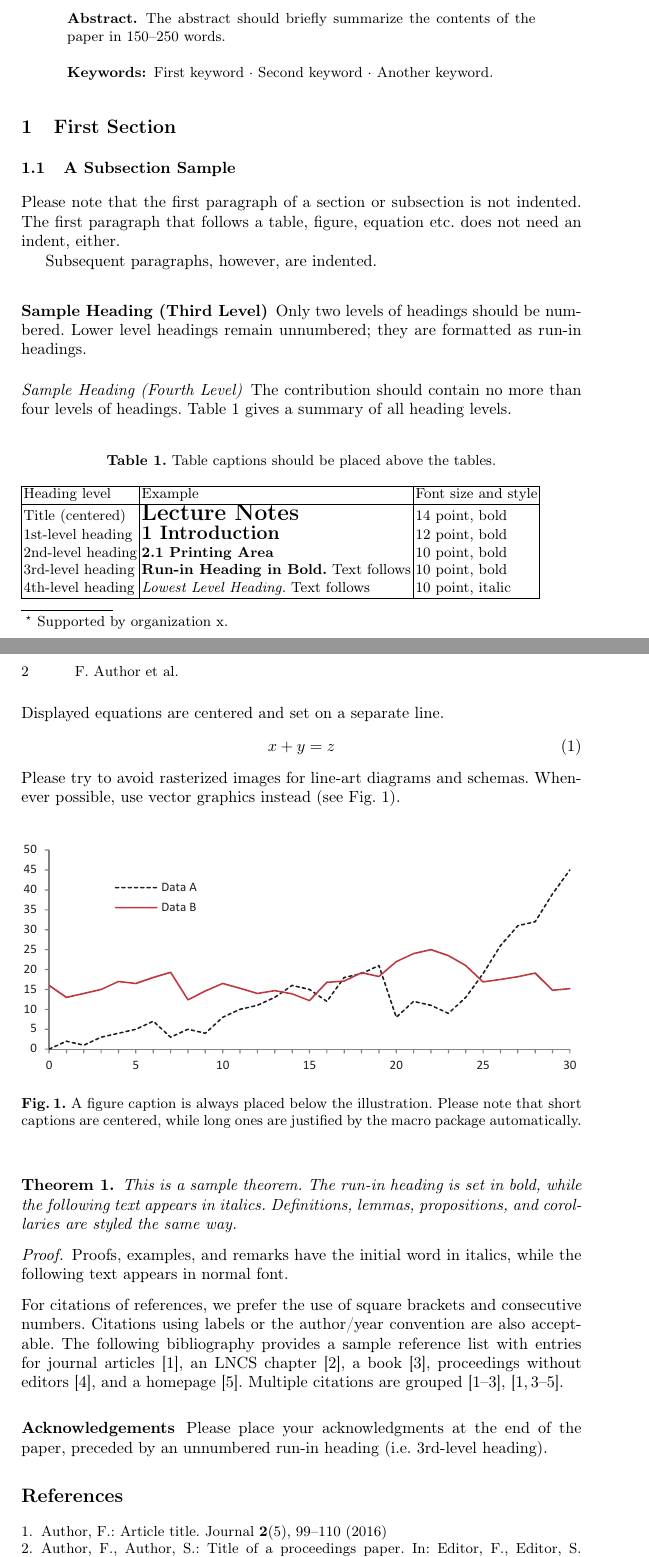
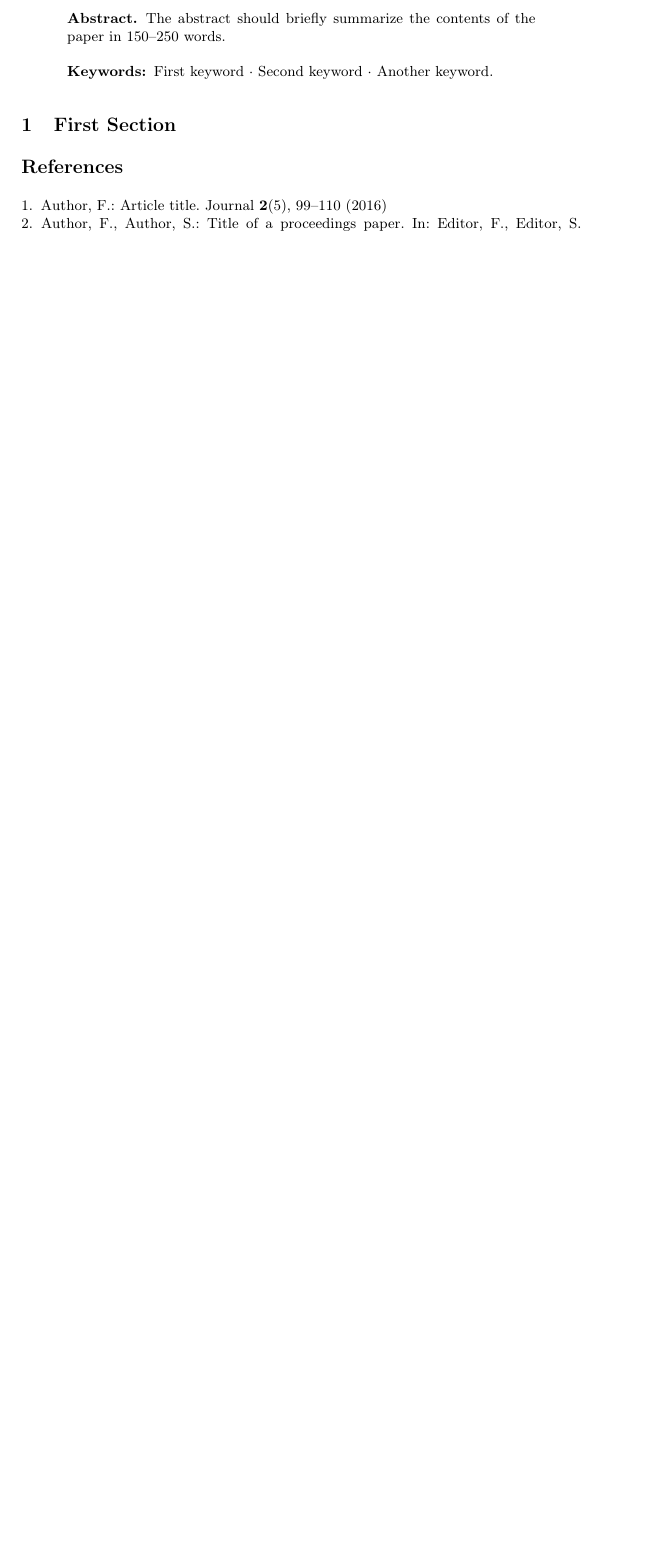
Before and after one commit to HarmoniKt/report-phd-course-service-orchestration, a LaTeX paper (main.tex): two parts of pages 1 and 2 of 3 before the commit and part of the page after it, the two joined at a grey line, cut so that both start at the same text, the shorter picture padded with empty space. Compiled offline with pdfLaTeX.

Commit message:
feat: init report

```diff
--- a/main.tex
+++ b/main.tex
@@ -20,4 +27,3 @@
 %
 \begin{document}
 %
-\title{Contribution Title\thanks{Supported by organization x.}}
@@ -26,6 +37,3 @@
 % If the paper title is too long for the running head, you can set
 % an abbreviated paper title here
 %
-\author{First Author\inst{1}\orcidID{0000-1111-2222-3333} \and
-Second Author\inst{2,3}\orcidID{1111-2222-3333-4444} \and
-Third Author\inst{3}\orcidID{2222--3333-4444-5555}}
@@ -34,9 +49,3 @@ Third Author\inst{3}\orcidID{2222--3333-4444-5555}}
 % First names are abbreviated in the running head.
 % If there are more than two authors, 'et al.' is used.
 %
-\institute{Princeton University, Princeton NJ 08544, USA \and
-Springer Heidelberg, Tiergartenstr. 17, 69121 Heidelberg, Germany
-\email{lncs@springer.com}\\
-\url{http://www.springer.com/gp/computer-science/lncs} \and
-ABC Institute, Rupert-Karls-University Heidelberg, Heidelberg, Germany\\
-\email{\{abc,lncs\}@uni-heidelberg.de}}
@@ -53,80 +67,10 @@ The abstract should briefly summarize the contents of the paper in
 %
 %
 \section{First Section}
-\subsection{A Subsection Sample}
-Please note that the first paragraph of a section or subsection is
-not indented. The first paragraph that follows a table, figure,
-equation etc. does not need an indent, either.
-
-Subsequent paragraphs, however, are indented.
-
-\subsubsection{Sample Heading (Third Level)} Only two levels of
-headings should be numbered. Lower level headings remain unnumbered;
-they are formatted as run-in headings.
-
-\paragraph{Sample Heading (Fourth Level)}
-The contribution should contain no more than four levels of
-headings. Table~\ref{tab1} gives a summary of all heading levels.
-
-\begin{table}
-\caption{Table captions should be placed above the
-tables.}\label{tab1}
-\begin{tabular}{|l|l|l|}
-\hline
-Heading level &  Example & Font size and style\\
-\hline
-Title (centered) &  {\Large\bfseries Lecture Notes} & 14 point, bold\\
-1st-level heading &  {\large\bfseries 1 Introduction} & 12 point, bold\\
-2nd-level heading & {\bfseries 2.1 Printing Area} & 10 point, bold\\
-3rd-level heading & {\bfseries Run-in Heading in Bold.} Text follows & 10 point, bold\\
-4th-level heading & {\itshape Lowest Level Heading.} Text follows & 10 point, italic\\
-\hline
-\end{tabular}
-\end{table}
 
 
-\noindent Displayed equations are centered and set on a separate
-line.
-\begin{equation}
-x + y = z
-\end{equation}
-Please try to avoid rasterized images for line-art diagrams and
-schemas. Whenever possible, use vector graphics instead (see
-Fig.~\ref{fig1}).
 
-\begin{figure}
-\includegraphics[width=\textwidth]{fig1.eps}
-\caption{A figure caption is always placed below the illustration.
-Please note that short captions are centered, while long ones are
-justified by the macro package automatically.} \label{fig1}
-\end{figure}
 
-\begin{theorem}
-This is a sample theorem. The run-in heading is set in bold, while
-the following text appears in italics. Definitions, lemmas,
-propositions, and corollaries are styled the same way.
-\end{theorem}
-%
-% the environments 'definition', 'lemma', 'proposition', 'corollary',
-% 'remark', and 'example' are defined in the LLNCS documentclass as well.
-%
-\begin{proof}
-Proofs, examples, and remarks have the initial word in italics,
-while the following text appears in normal font.
-\end{proof}
-For citations of references, we prefer the use of square brackets
-and consecutive numbers. Citations using labels or the author/year
-convention are also acceptable. The following bibliography provides
-a sample reference list with entries for journal
-articles~\cite{ref_article1}, an LNCS chapter~\cite{ref_lncs1}, a
-book~\cite{ref_book1}, proceedings without editors~\cite{ref_proc1},
-and a homepage~\cite{ref_url1}. Multiple citations are grouped
-\cite{ref_article1,ref_lncs1,ref_book1},
-\cite{ref_article1,ref_book1,ref_proc1,ref_url1}.
-
-\subsubsection{Acknowledgements} Please place your acknowledgments at
-the end of the paper, preceded by an unnumbered run-in heading (i.e.
-3rd-level heading).
 
 %
 % ---- Bibliography ----
```
Also changed, not shown: main.tex (24 more changed lines).
